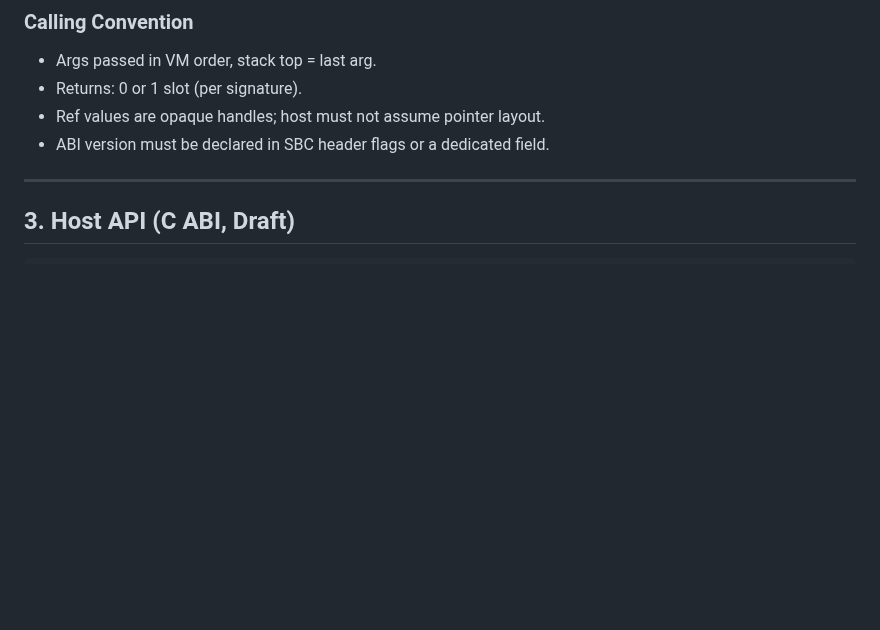
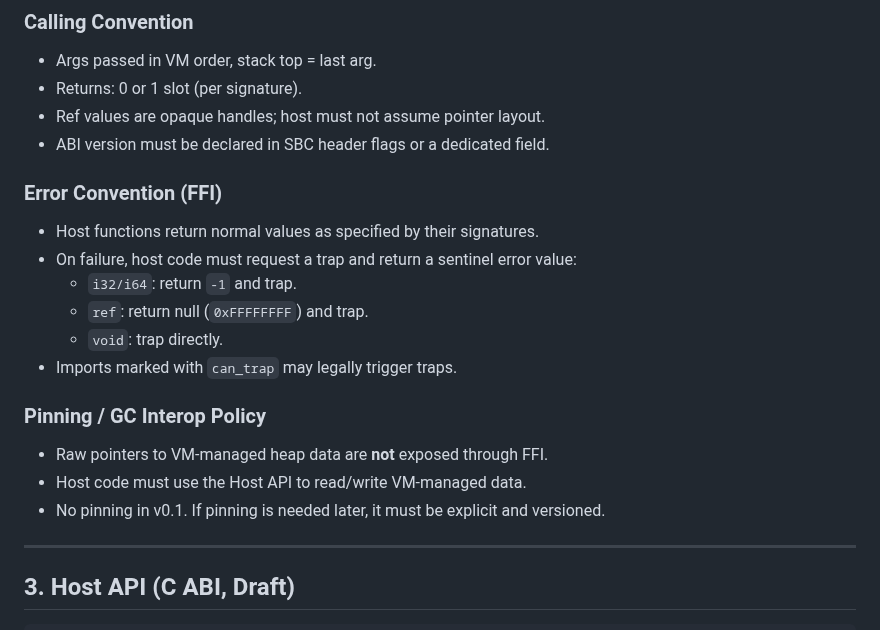
Before and after one commit to JJLDonley/Simple, a Markdown page: SimpleByteCode/SBC_ABI.md, the part around the change. Drawn GitHub-style; blank space fills up the shorter version.

Commit message:
Document FFI error and pinning policy

```diff
--- a/SimpleByteCode/SBC_ABI.md
+++ b/SimpleByteCode/SBC_ABI.md
@@ -121,6 +121,19 @@ Validation (v0.1):
 - Ref values are opaque handles; host must not assume pointer layout.
 - ABI version must be declared in SBC header flags or a dedicated field.
 
+### Error Convention (FFI)
+- Host functions return normal values as specified by their signatures.
+- On failure, host code must request a trap and return a sentinel error value:
+  - `i32/i64`: return `-1` and trap.
+  - `ref`: return null (`0xFFFFFFFF`) and trap.
+  - `void`: trap directly.
+- Imports marked with `can_trap` may legally trigger traps.
+
+### Pinning / GC Interop Policy
+- Raw pointers to VM-managed heap data are **not** exposed through FFI.
+- Host code must use the Host API to read/write VM-managed data.
+- No pinning in v0.1. If pinning is needed later, it must be explicit and versioned.
+
 ---
 
 ## 3. Host API (C ABI, Draft)
```
Also changed, not shown: SimpleByteCode/Implementation.md (+5 -5 lines), SimpleByteCode/Sprint.md (+1 -0 lines).
